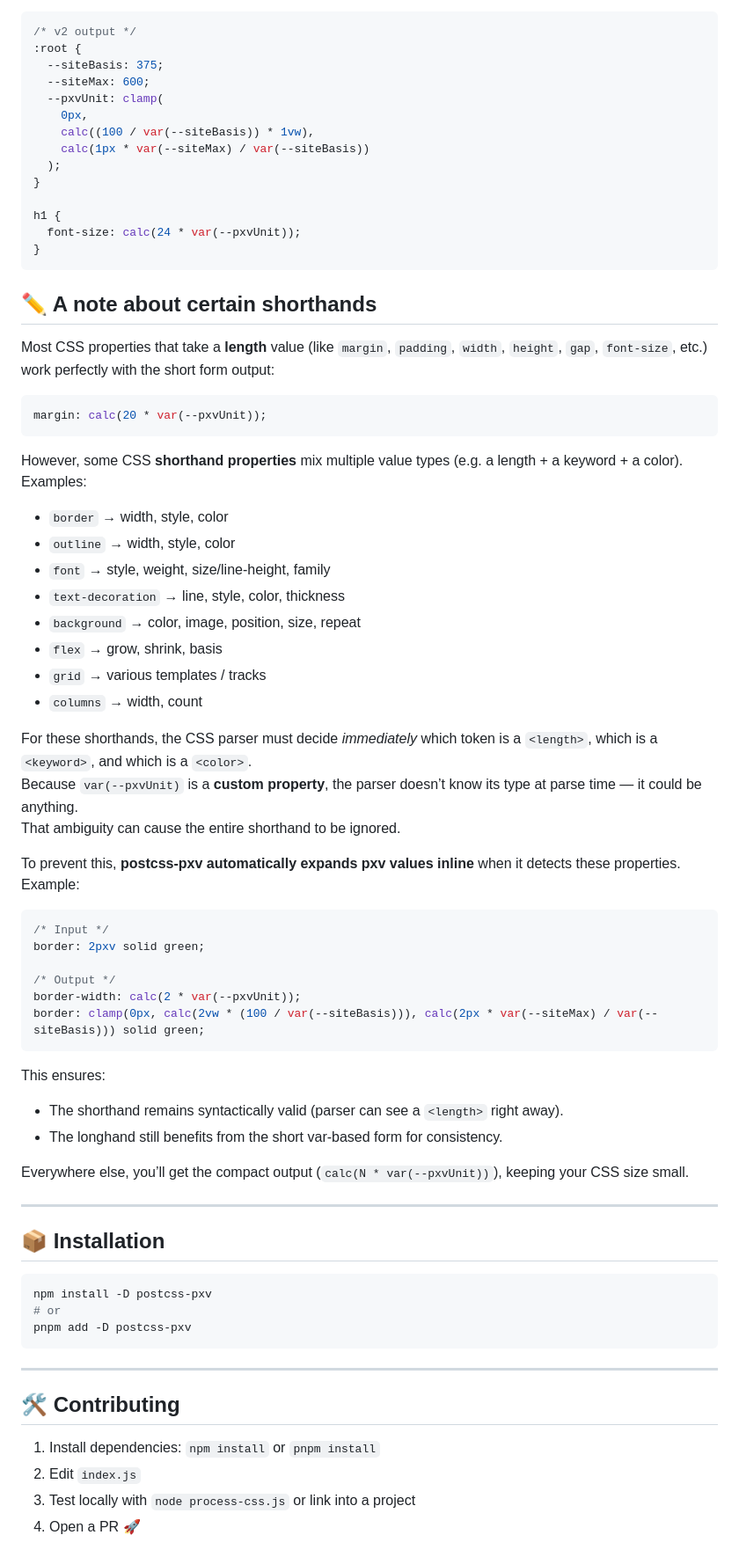
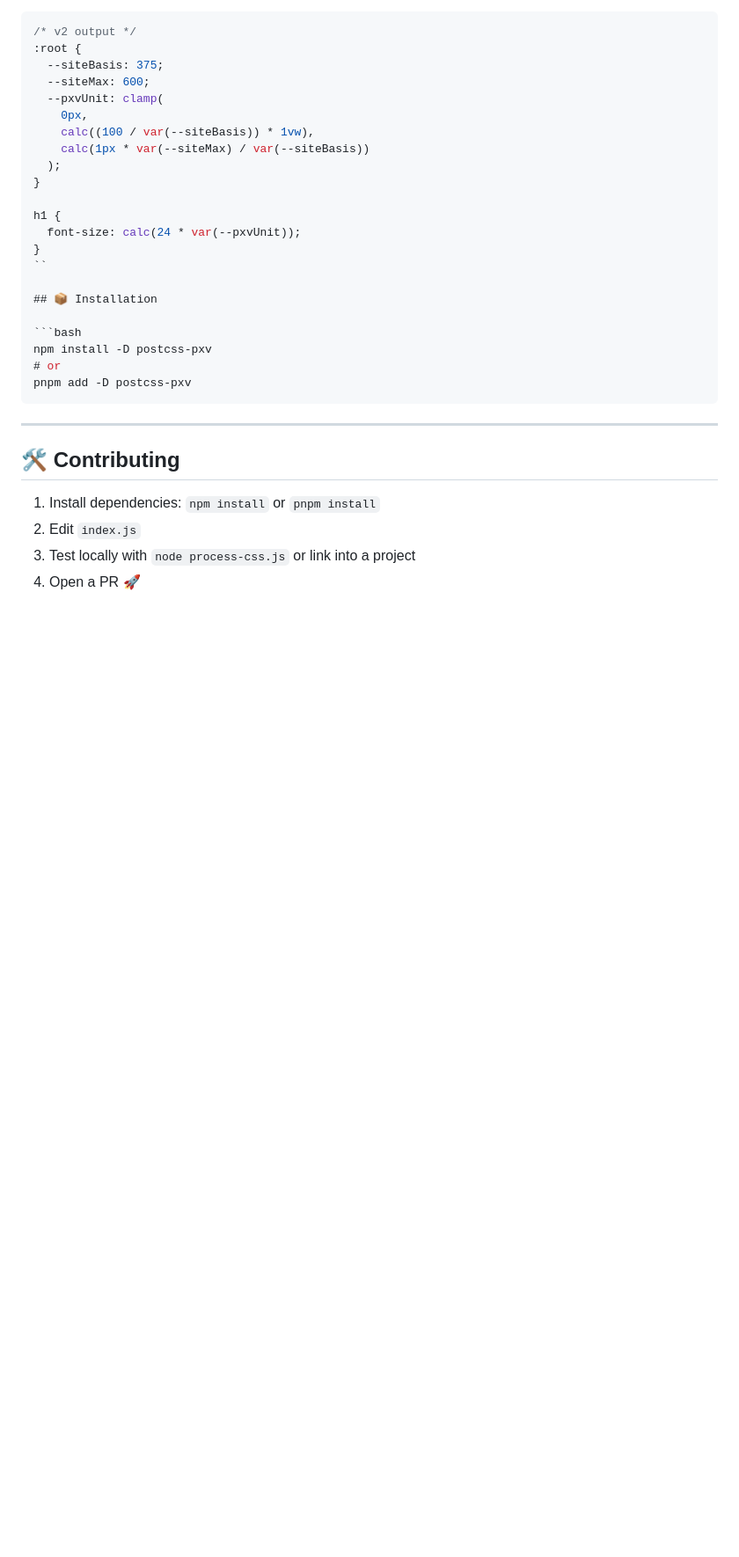
Before and after one commit to kni-labs/postcss-pxv, a Markdown page: README.md, the part around the change. Shown at 88% size. GitHub-like rendering; blank space fills up the shorter version.

Commit message:
Update README.md
i fixed that sh

````diff
--- a/README.md
+++ b/README.md
@@ -164,49 +164,7 @@ In v2, the same value references a central variable:
 h1 {
   font-size: calc(24 * var(--pxvUnit));
 }
-```
-
-## ✏️ A note about certain shorthands
-
-Most CSS properties that take a **length** value (like `margin`, `padding`, `width`, `height`, `gap`, `font-size`, etc.) work perfectly with the short form output:
-
-```css
-margin: calc(20 * var(--pxvUnit));
-```
-
-However, some CSS **shorthand properties** mix multiple value types (e.g. a length + a keyword + a color). Examples:
-
-- `border` → width, style, color
-- `outline` → width, style, color
-- `font` → style, weight, size/line-height, family
-- `text-decoration` → line, style, color, thickness
-- `background` → color, image, position, size, repeat
-- `flex` → grow, shrink, basis
-- `grid` → various templates / tracks
-- `columns` → width, count
-
-For these shorthands, the CSS parser must decide *immediately* which token is a `<length>`, which is a `<keyword>`, and which is a `<color>`.
-Because `var(--pxvUnit)` is a **custom property**, the parser doesn’t know its type at parse time — it could be anything.
-That ambiguity can cause the entire shorthand to be ignored.
-
-To prevent this, **postcss-pxv automatically expands pxv values inline** when it detects these properties. Example:
-
-```css
-/* Input */
-border: 2pxv solid green;
-
-/* Output */
-border-width: calc(2 * var(--pxvUnit));
-border: clamp(0px, calc(2vw * (100 / var(--siteBasis))), calc(2px * var(--siteMax) / var(--siteBasis))) solid green;
-```
-
-This ensures:
-- The shorthand remains syntactically valid (parser can see a `<length>` right away).
-- The longhand still benefits from the short var-based form for consistency.
-
-Everywhere else, you’ll get the compact output (`calc(N * var(--pxvUnit))`), keeping your CSS size small.
-
----
+``
 
 ## 📦 Installation
 
````
